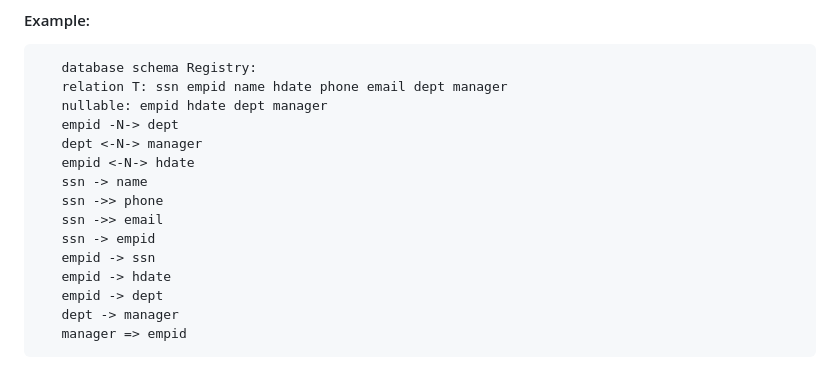
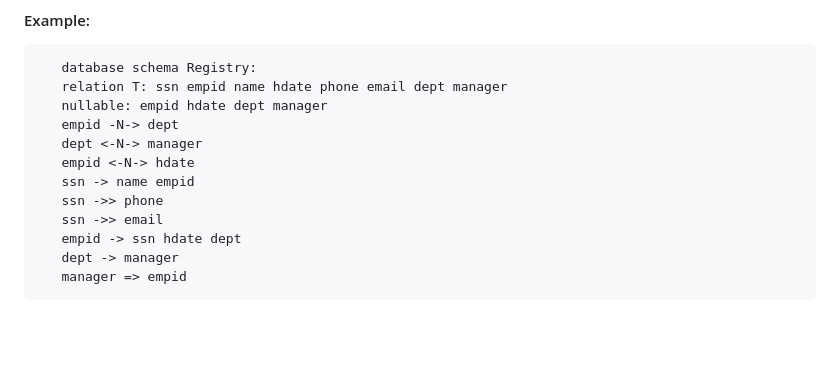
Before and after one commit to franconi/Normalisation, a Markdown page: readme.md, the part around the change. Drawn GitHub-style; blank space fills up the shorter version.

Commit message:
Revise entity relationships in readme
Updated relationships in the readme to include empid and clarify connections.

````diff
--- a/readme.md
+++ b/readme.md
@@ -41,13 +41,10 @@ have the same arity.
    empid -N-> dept
    dept <-N-> manager
    empid <-N-> hdate
-   ssn -> name
+   ssn -> name empid
    ssn ->> phone
    ssn ->> email
-   ssn -> empid
-   empid -> ssn
-   empid -> hdate
-   empid -> dept
+   empid -> ssn hdate dept
    dept -> manager
    manager => empid
 ```
````
